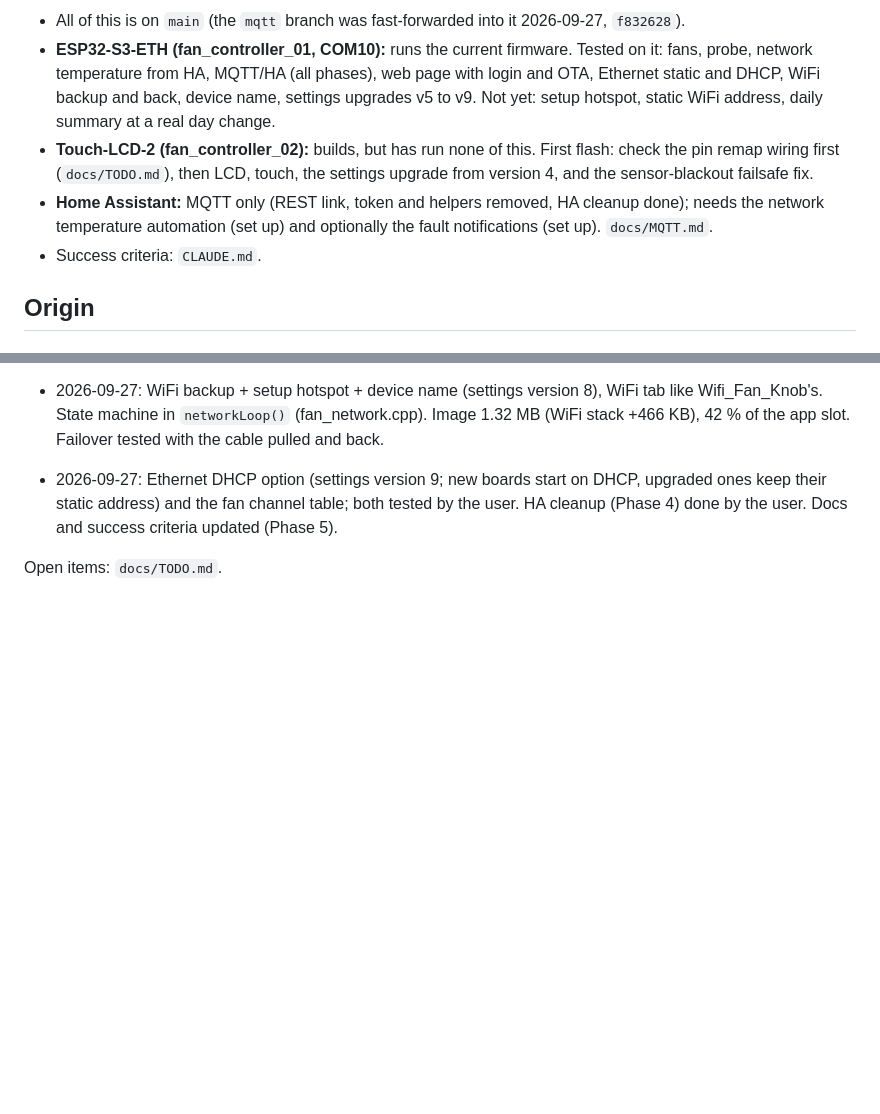
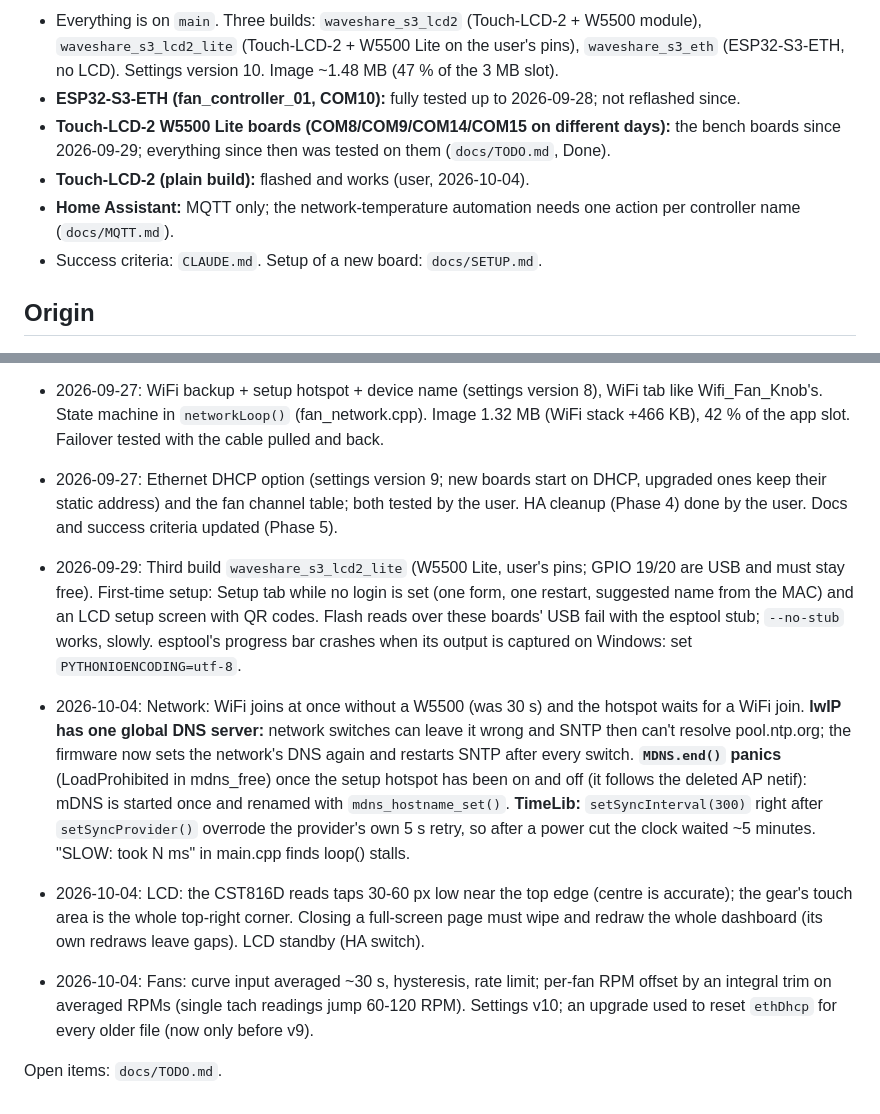
Before and after one commit to sergeant82d/ETH_Touch_PWM, a Markdown page: docs/PROJECT_HISTORY.md, 2 parts joined by grey strips. GitHub-like rendering; blank space fills up the shorter version.

```diff
--- a/docs/PROJECT_HISTORY.md
+++ b/docs/PROJECT_HISTORY.md
@@ -7,16 +7,15 @@ work; it saves re-discovering things.
 
-- All of this is on `main` (the `mqtt` branch was fast-forwarded into it 2026-09-27, `f832628`).
-- **ESP32-S3-ETH (fan_controller_01, COM10):** runs the current firmware. Tested on it: fans,
-  probe, network temperature from HA, MQTT/HA (all phases), web page with login and OTA,
-  Ethernet static and DHCP, WiFi backup and back, device name, settings upgrades v5 to v9.
-  Not yet: setup hotspot, static WiFi address, daily summary at a real day change.
-- **Touch-LCD-2 (fan_controller_02):** builds, but has run none of this. First flash: check
-  the pin remap wiring first (`docs/TODO.md`), then LCD, touch, the settings upgrade from
-  version 4, and the sensor-blackout failsafe fix.
-- **Home Assistant:** MQTT only (REST link, token and helpers removed, HA cleanup done); needs
-  the network temperature automation (set up) and optionally the fault notifications (set
-  up). `docs/MQTT.md`.
-- Success criteria: `CLAUDE.md`.
+- Everything is on `main`. Three builds: `waveshare_s3_lcd2` (Touch-LCD-2 + W5500 module),
+  `waveshare_s3_lcd2_lite` (Touch-LCD-2 + W5500 Lite on the user's pins), `waveshare_s3_eth`
+  (ESP32-S3-ETH, no LCD). Settings version 10. Image ~1.48 MB (47 % of the 3 MB slot).
+- **ESP32-S3-ETH (fan_controller_01, COM10):** fully tested up to 2026-09-28; not reflashed
+  since.
+- **Touch-LCD-2 W5500 Lite boards (COM8/COM9/COM14/COM15 on different days):** the bench boards
+  since 2026-09-29; everything since then was tested on them (`docs/TODO.md`, Done).
+- **Touch-LCD-2 (plain build):** flashed and works (user, 2026-10-04).
+- **Home Assistant:** MQTT only; the network-temperature automation needs one action per
+  controller name (`docs/MQTT.md`).
+- Success criteria: `CLAUDE.md`. Setup of a new board: `docs/SETUP.md`.
 
 ## Origin
 
@@ -155,4 +154,24 @@ growth. Current limit: `CLAUDE.md`, success criteria.
   keep their static address) and the fan channel table; both tested by the user. HA cleanup
   (Phase 4) done by the user. Docs and success criteria updated (Phase 5).
 
+- 2026-09-29: Third build `waveshare_s3_lcd2_lite` (W5500 Lite, user's pins; GPIO 19/20 are
+  USB and must stay free). First-time setup: Setup tab while no login is set (one form, one
+  restart, suggested name from the MAC) and an LCD setup screen with QR codes. Flash reads over
+  these boards' USB fail with the esptool stub; `--no-stub` works, slowly. esptool's progress bar
+  crashes when its output is captured on Windows: set `PYTHONIOENCODING=utf-8`.
+- 2026-10-04: Network: WiFi joins at once without a W5500 (was 30 s) and the hotspot waits
+  for a WiFi join. **lwIP has one global DNS server:** network switches can leave it wrong and
+  SNTP then can't resolve pool.ntp.org; the firmware now sets the network's DNS again and
+  restarts SNTP after every switch. **`MDNS.end()` panics** (LoadProhibited in mdns_free) once
+  the setup hotspot has been on and off (it follows the deleted AP netif): mDNS is started
+  once and renamed with `mdns_hostname_set()`. **TimeLib:** `setSyncInterval(300)` right after
+  `setSyncProvider()` overrode the provider's own 5 s retry, so after a power cut the clock
+  waited ~5 minutes. "SLOW: <part> took N ms" in main.cpp finds loop() stalls.
+- 2026-10-04: LCD: the CST816D reads taps 30-60 px low near the top edge (centre is accurate);
+  the gear's touch area is the whole top-right corner. Closing a full-screen page must wipe
+  and redraw the whole dashboard (its own redraws leave gaps). LCD standby (HA switch).
+- 2026-10-04: Fans: curve input averaged ~30 s, hysteresis, rate limit; per-fan RPM offset by
+  an integral trim on averaged RPMs (single tach readings jump 60-120 RPM). Settings v10; an
+  upgrade used to reset `ethDhcp` for every older file (now only before v9).
+
 Open items: `docs/TODO.md`.
```
Also changed, not shown: other parts of docs/PROJECT_HISTORY.md (+1 -1 lines), docs/Status_Reports/STATUS_REPORT_03.md (added, +99 -0 lines).
